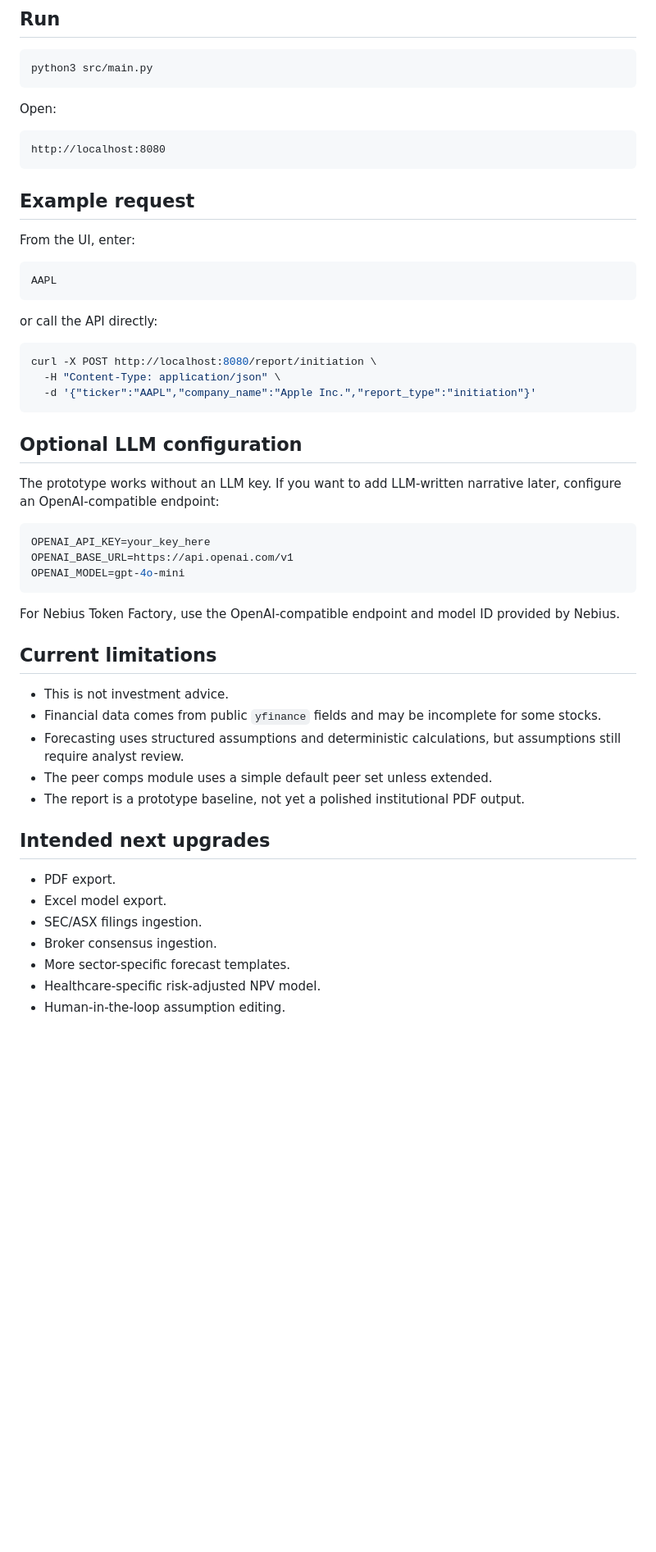
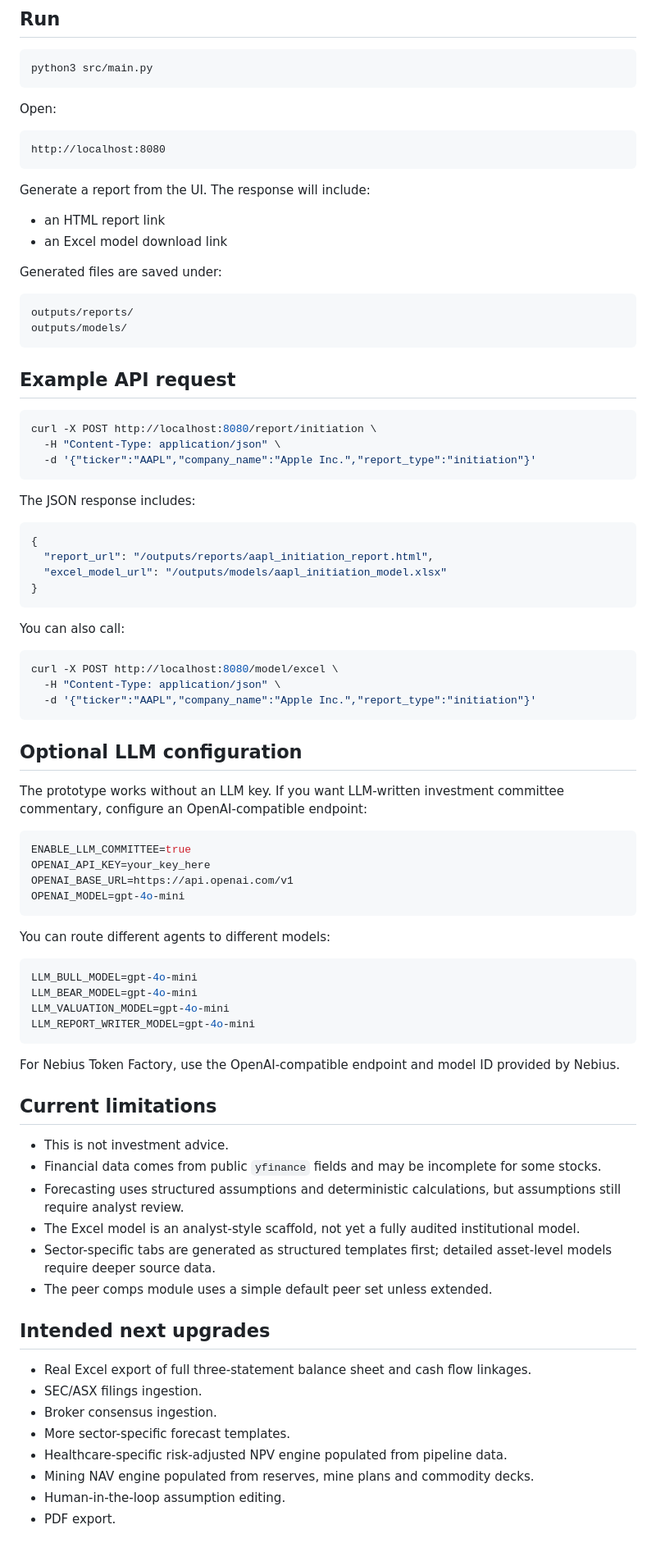
Before and after one commit to Mattrix07/equity-research-report-generation, a Markdown page: README.md, the part around one of its changes. Shown at 82% size. Rendered like a GitHub page; blank space fills up the shorter version.

Commit message:
Document Excel model generation workflow

````diff
--- a/README.md
+++ b/README.md
@@ -77,15 +94,19 @@ Open:
 http://localhost:8080
 ```
 
-## Example request
+Generate a report from the UI. The response will include:
 
-From the UI, enter:
+- an HTML report link
+- an Excel model download link
+
+Generated files are saved under:
 
 ```text
-AAPL
+outputs/reports/
+outputs/models/
 ```
 
-or call the API directly:
+## Example API request
 
 ```bash
 curl -X POST http://localhost:8080/report/initiation \
@@ -93,14 +114,41 @@ curl -X POST http://localhost:8080/report/initiation \
   -d '{"ticker":"AAPL","company_name":"Apple Inc.","report_type":"initiation"}'
 ```
 
+The JSON response includes:
+
+```json
+{
+  "report_url": "/outputs/reports/aapl_initiation_report.html",
+  "excel_model_url": "/outputs/models/aapl_initiation_model.xlsx"
+}
+```
+
+You can also call:
+
+```bash
+curl -X POST http://localhost:8080/model/excel \
+  -H "Content-Type: application/json" \
+  -d '{"ticker":"AAPL","company_name":"Apple Inc.","report_type":"initiation"}'
+```
+
 ## Optional LLM configuration
 
-The prototype works without an LLM key. If you want to add LLM-written narrative later, configure an OpenAI-compatible endpoint:
+The prototype works without an LLM key. If you want LLM-written investment committee commentary, configure an OpenAI-compatible endpoint:
 
 ```env
+ENABLE_LLM_COMMITTEE=true
 OPENAI_API_KEY=your_key_here
 OPENAI_BASE_URL=https://api.openai.com/v1
 OPENAI_MODEL=gpt-4o-mini
+```
+
+You can route different agents to different models:
+
+```env
+LLM_BULL_MODEL=gpt-4o-mini
+LLM_BEAR_MODEL=gpt-4o-mini
+LLM_VALUATION_MODEL=gpt-4o-mini
+LLM_REPORT_WRITER_MODEL=gpt-4o-mini
 ```
 
 For Nebius Token Factory, use the OpenAI-compatible endpoint and model ID provided by Nebius.
@@ -110,15 +158,17 @@ For Nebius Token Factory, use the OpenAI-compatible endpoint and model ID provid
 - This is not investment advice.
 - Financial data comes from public `yfinance` fields and may be incomplete for some stocks.
 - Forecasting uses structured assumptions and deterministic calculations, but assumptions still require analyst review.
+- The Excel model is an analyst-style scaffold, not yet a fully audited institutional model.
+- Sector-specific tabs are generated as structured templates first; detailed asset-level models require deeper source data.
 - The peer comps module uses a simple default peer set unless extended.
-- The report is a prototype baseline, not yet a polished institutional PDF output.
 
 ## Intended next upgrades
 
-- PDF export.
-- Excel model export.
+- Real Excel export of full three-statement balance sheet and cash flow linkages.
 - SEC/ASX filings ingestion.
 - Broker consensus ingestion.
 - More sector-specific forecast templates.
-- Healthcare-specific risk-adjusted NPV model.
+- Healthcare-specific risk-adjusted NPV engine populated from pipeline data.
+- Mining NAV engine populated from reserves, mine plans and commodity decks.
 - Human-in-the-loop assumption editing.
+- PDF export.
````
Also changed, not shown: other parts of README.md (+24 -7 lines).
